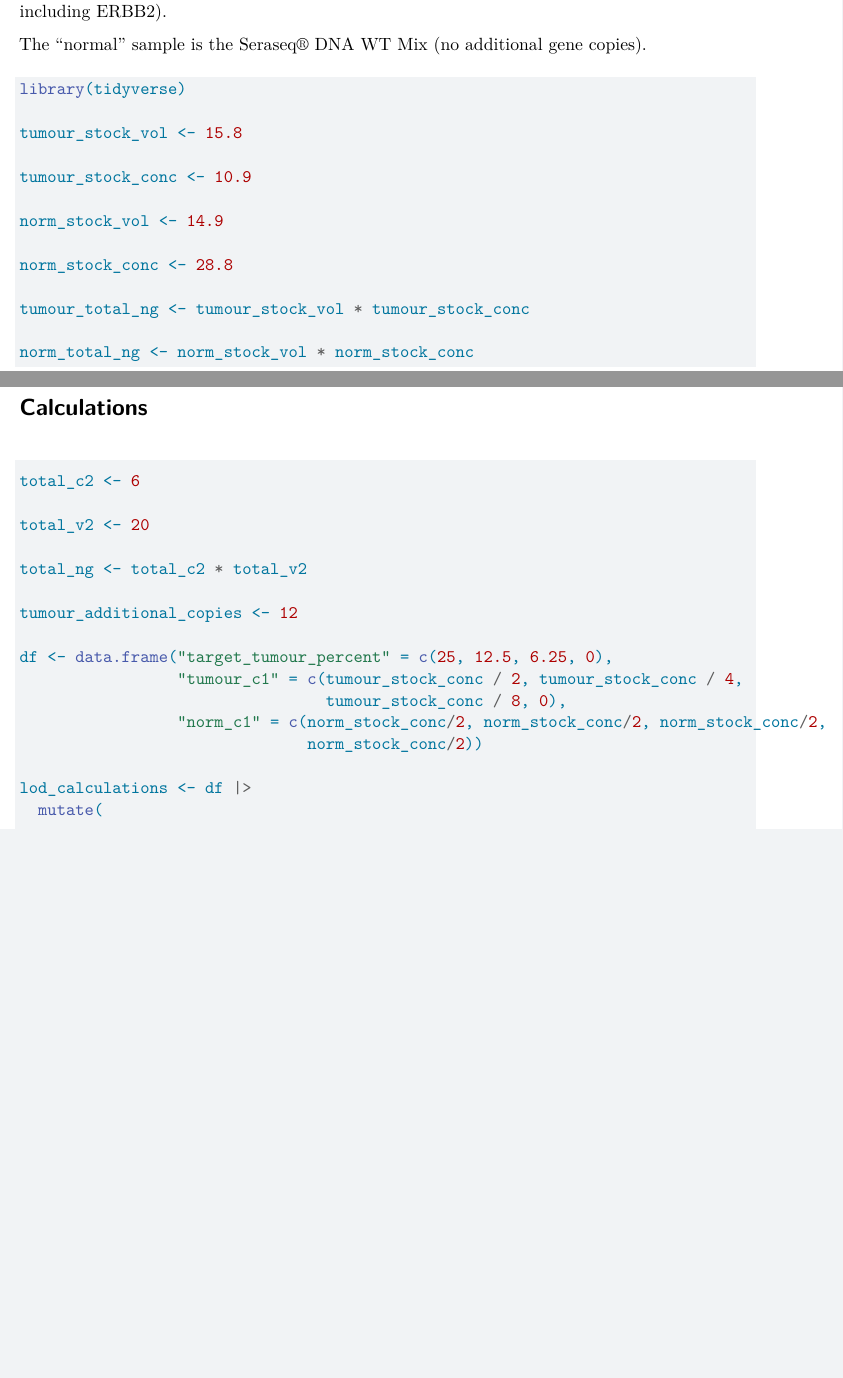
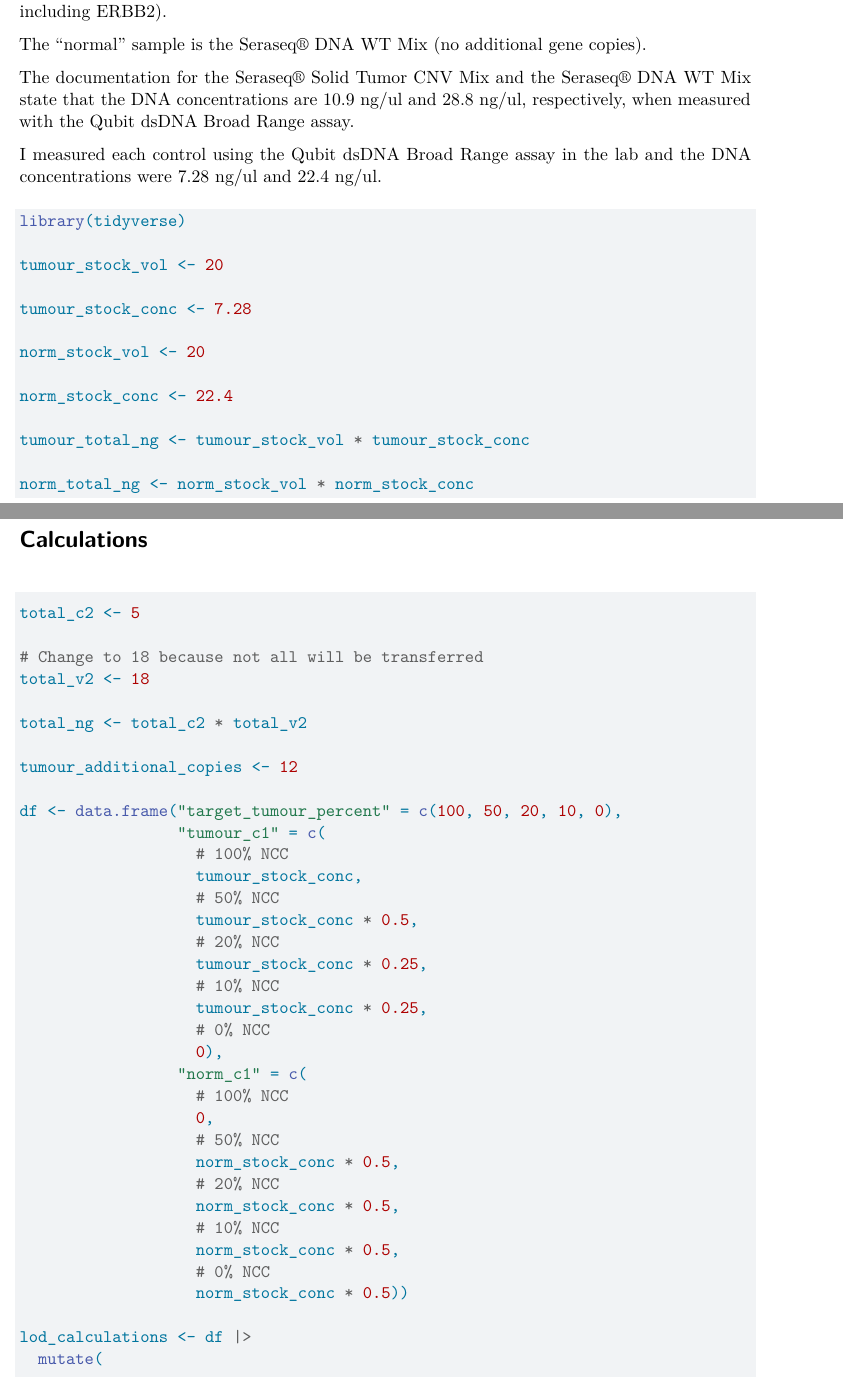
Before and after one commit to joe-m-shaw/pansolid-cnv, a Quarto document (scripts/pansolid_limit_of_detection.qmd): two parts of pages 2 and 3 of 6, joined at a grey line, cut so that both start at the same text, the shorter picture padded with empty space. Rendered offline with R 4.5, knitr and Pandoc in place of Quarto, then LaTeX, with nearby package versions.

Commit message:
Update with new limit of detection experiment

````diff
--- a/scripts/pansolid_limit_of_detection.qmd
+++ b/scripts/pansolid_limit_of_detection.qmd
@@ -33,6 +37,10 @@ The "tumour" sample is the Seraseq® Solid Tumor CNV Mix (+12 copies of various
 
 The "normal" sample is the Seraseq® DNA WT Mix (no additional gene copies).
 
+The documentation for the Seraseq® Solid Tumor CNV Mix and the Seraseq® DNA WT Mix state that the DNA concentrations are 10.9 ng/ul and 28.8 ng/ul, respectively, when measured with the Qubit dsDNA Broad Range assay.
+
+I measured each control using the Qubit dsDNA Broad Range assay in the lab and the DNA concentrations were 7.28 ng/ul and 22.4 ng/ul.
+
 ```{r}
 #| label: sample-volumes
 #| include: TRUE
@@ -41,13 +49,13 @@ The "normal" sample is the Seraseq® DNA WT Mix (no additional gene copies).
 
 library(tidyverse)
 
-tumour_stock_vol <- 15.8
+tumour_stock_vol <- 20
 
-tumour_stock_conc <- 10.9
+tumour_stock_conc <- 7.28
 
-norm_stock_vol <- 14.9
+norm_stock_vol <- 20
 
-norm_stock_conc <- 28.8
+norm_stock_conc <- 22.4
 
 tumour_total_ng <- tumour_stock_vol * tumour_stock_conc
 
@@ -64,19 +72,38 @@ norm_total_ng <- norm_stock_vol * norm_stock_conc
 #| include: TRUE
 #| message: FALSE
 
-total_c2 <- 6
+total_c2 <- 5
 
-total_v2 <- 20
+# Change to 18 because not all will be transferred
+total_v2 <- 18
 
 total_ng <- total_c2 * total_v2
 
 tumour_additional_copies <- 12
 
-df <- data.frame("target_tumour_percent" = c(25, 12.5, 6.25, 0),
-                 "tumour_c1" = c(tumour_stock_conc / 2, tumour_stock_conc / 4,
-                                 tumour_stock_conc / 8, 0),
-                 "norm_c1" = c(norm_stock_conc/2, norm_stock_conc/2, norm_stock_conc/2,
-                               norm_stock_conc/2))
+df <- data.frame("target_tumour_percent" = c(100, 50, 20, 10, 0),
+                 "tumour_c1" = c(
+                   # 100% NCC
+                   tumour_stock_conc,
+                   # 50% NCC
+                   tumour_stock_conc * 0.5,
+                   # 20% NCC
+                   tumour_stock_conc * 0.25,
+                   # 10% NCC
+                   tumour_stock_conc * 0.25,
+                   # 0% NCC
+                   0),
+                 "norm_c1" = c(
+                   # 100% NCC
+                   0,
+                   # 50% NCC
+                   norm_stock_conc * 0.5,
+                   # 20% NCC
+                   norm_stock_conc * 0.5,
+                   # 10% NCC
+                   norm_stock_conc * 0.5,
+                   # 0% NCC
+                   norm_stock_conc * 0.5))
 
 lod_calculations <- df |>
   mutate(
````
Also changed, not shown: scripts/pansolid_limit_of_detection.qmd (34 more changed lines).
